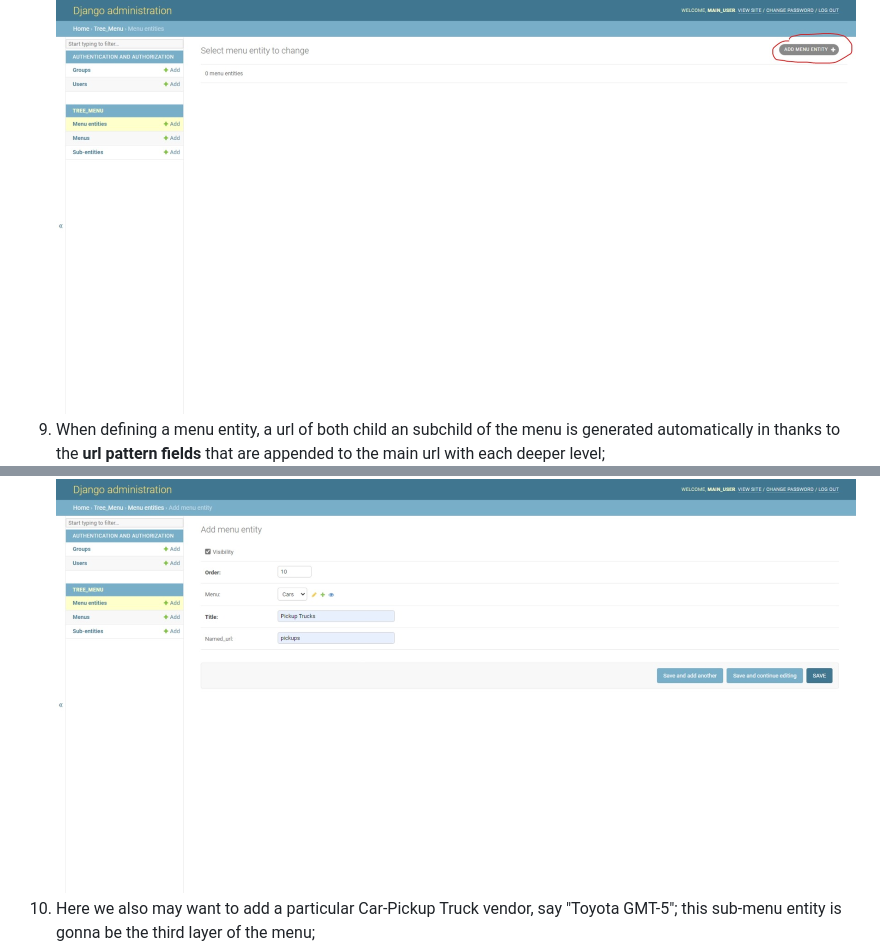
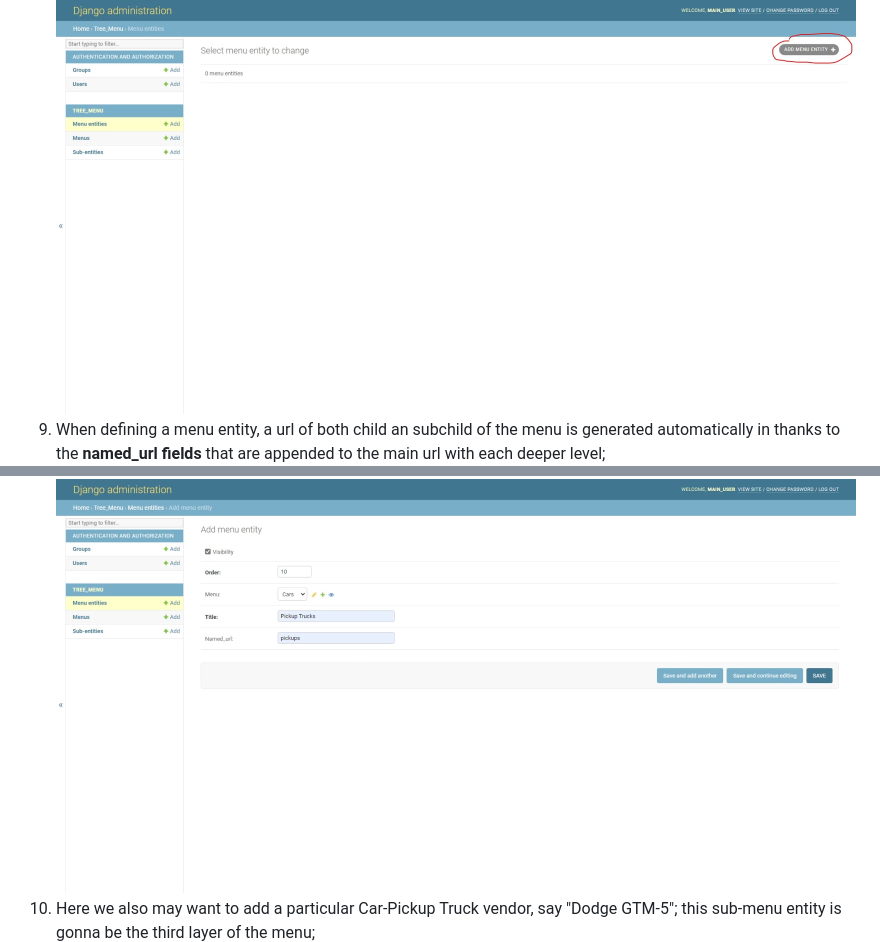
Before and after one commit to John321Blacksmith/django_menu, a Markdown page: README.md, 2 parts joined by grey strips. GitHub-like rendering.

```diff
--- a/README.md
+++ b/README.md
@@ -27,9 +27,9 @@ Run the server and go to the admin page. Here you can see the menus already exis
 ![menu fields](images/new_menu_fields.jpeg)
 8) Then we would like to create a menu entity that is gonna represent a subcategory of the main menu; lets call it "Pickup Trucks", one of the car types;
 ![new menu entity](images/new_men_entity.jpeg)
-9) When defining a menu entity, a url of both child an subchild of the menu is generated automatically in thanks to the **url pattern fields** that are appended to the main url with each deeper level;
+9) When defining a menu entity, a url of both child an subchild of the menu is generated automatically in thanks to the **named_url fields** that are appended to the main url with each deeper level;
 ![new menu entity fields](images/n_menu_ent_fields.jpeg)
-10) Here we also may want to add a particular Car-Pickup Truck vendor, say "Toyota GMT-5"; this sub-menu entity is gonna be the third layer of the menu;
+10) Here we also may want to add a particular Car-Pickup Truck vendor, say "Dodge GTM-5"; this sub-menu entity is gonna be the third layer of the menu;
 ![new sub menu etity](images/new_submenu.jpeg)
 11) Here are the fields of the **Sub-Menu Entity** model;
 ![sub menu entity fields](images/new_sub_m_fields.jpeg)
```
